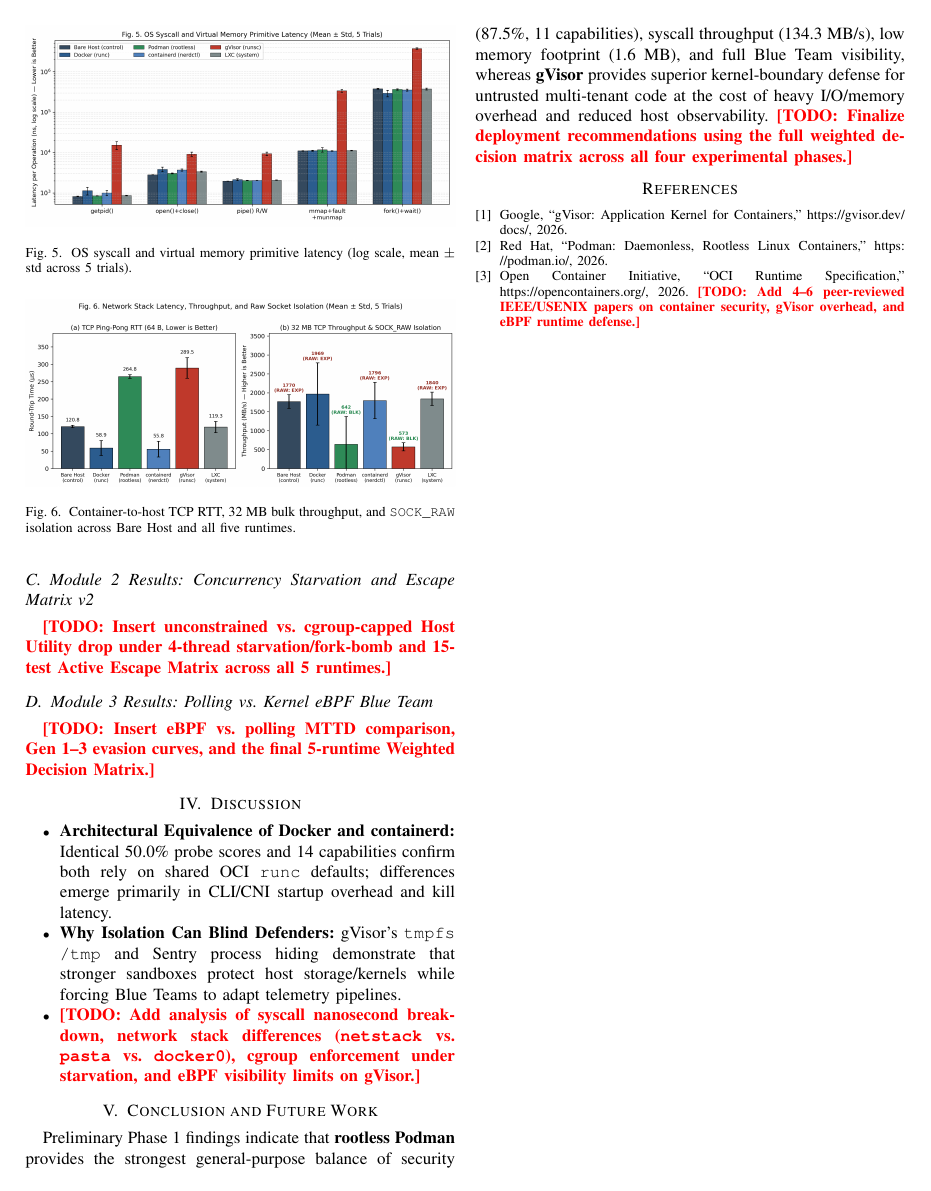
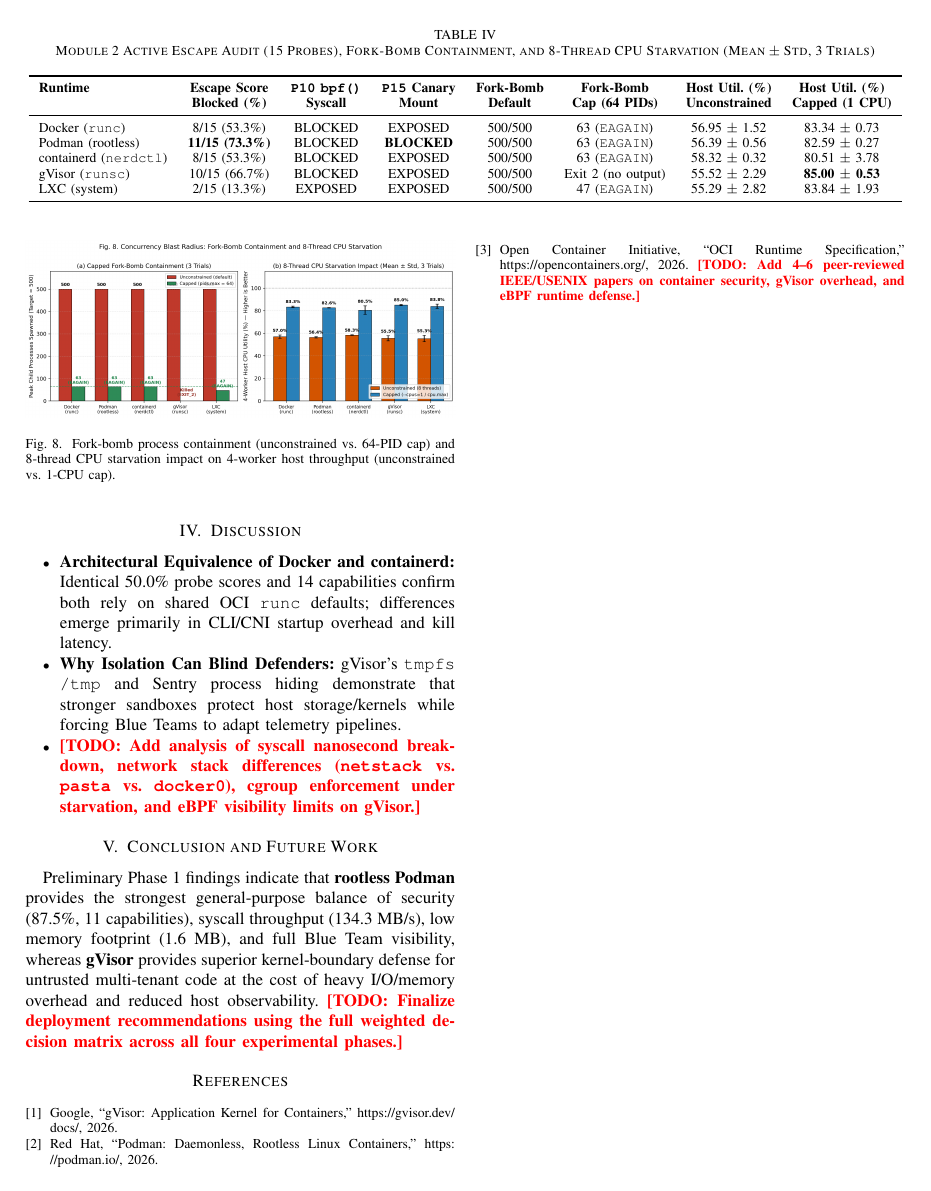
Before and after one commit to Abdullah333Asim/os-container-sandbox-benchmark, a LaTeX paper (report/main.tex): page 4 of 4 before the commit and page 5 of 5 after it. Compiled offline with pdfLaTeX.

Commit message:
Add verified 3-trial Module 2 escape, fork-bomb, and CPU starvation results to living report

```diff
--- a/report/main.tex
+++ b/report/main.tex
@@ -180,4 +185,22 @@
 \end{figure}
 
 \subsection{Module 2 Results: Concurrency Starvation and Escape Matrix v2}
-\todo{Insert unconstrained vs.\ cgroup-capped Host Utility drop under 4-thread starvation/fork-bomb and 15-test Active Escape Matrix across all 5 runtimes.}
+Table~\ref{tab:m2_summary} summarizes the verified Module~2 outcomes across all five runtimes, with detailed breakdowns in Fig.~\ref{fig:fig7} and Fig.~\ref{fig:fig8}.
+
+\begin{table*}[t]
+\centering
+\caption{Module 2 Active Escape Audit (15 Probes), Fork-Bomb Containment, and 8-Thread CPU Starvation (Mean $\pm$ Std, 3 Trials)}
+\label{tab:m2_summary}
+\begin{tabular}{lccccccc}
+\toprule
+\textbf{Runtime} & \textbf{Escape Score} & \textbf{\texttt{P10} \texttt{bpf()}} & \textbf{\texttt{P15} Canary} & \textbf{Fork-Bomb} & \textbf{Fork-Bomb} & \textbf{Host Util. (\%)} & \textbf{Host Util. (\%)} \\
+ & \textbf{Blocked (\%)} & \textbf{Syscall} & \textbf{Mount} & \textbf{Default} & \textbf{Cap (64 PIDs)} & \textbf{Unconstrained} & \textbf{Capped (1 CPU)} \\
+\midrule
+Docker (\texttt{runc})        & 8/15 (53.3\%)  & BLOCKED & EXPOSED & 500/500 & 63 (\texttt{EAGAIN}) & 56.95 $\pm$ 1.52 & 83.34 $\pm$ 0.73 \\
+Podman (rootless)             & \textbf{11/15 (73.3\%)} & BLOCKED & \textbf{BLOCKED} & 500/500 & 63 (\texttt{EAGAIN}) & 56.39 $\pm$ 0.56 & 82.59 $\pm$ 0.27 \\
+containerd (\texttt{nerdctl}) & 8/15 (53.3\%)  & BLOCKED & EXPOSED & 500/500 & 63 (\texttt{EAGAIN}) & 58.32 $\pm$ 0.32 & 80.51 $\pm$ 3.78 \\
+gVisor (\texttt{runsc})       & 10/15 (66.7\%) & BLOCKED & EXPOSED & 500/500 & Exit 2 (no output)   & 55.52 $\pm$ 2.29 & \textbf{85.00 $\pm$ 0.53} \\
+LXC (system)                  & 2/15 (13.3\%)  & EXPOSED & EXPOSED & 500/500 & 47 (\texttt{EAGAIN}) & 55.29 $\pm$ 2.82 & 83.84 $\pm$ 1.93 \\
+\bottomrule
+\end{tabular}
+\end{table*}
@@ -184,3 +216,12 @@
+\label{fig:fig7}
+\end{figure}
+
+\begin{figure}[t]
+\centering
+\includegraphics[width=\linewidth]{../results/figures/fig8_forkbomb_and_starvation.png}
+\caption{Fork-bomb process containment (unconstrained vs.\ 64-PID cap) and 8-thread CPU starvation impact on 4-worker host throughput (unconstrained vs.\ 1-CPU cap).}
+\label{fig:fig8}
+\end{figure}
 
 \subsection{Module 3 Results: Polling vs.\ Kernel eBPF Blue Team}
 \todo{Insert eBPF vs.\ polling MTTD comparison, Gen 1--3 evasion curves, and the final 5-runtime Weighted Decision Matrix.}
```
Also changed, not shown: report/main.tex (16 more changed lines).
